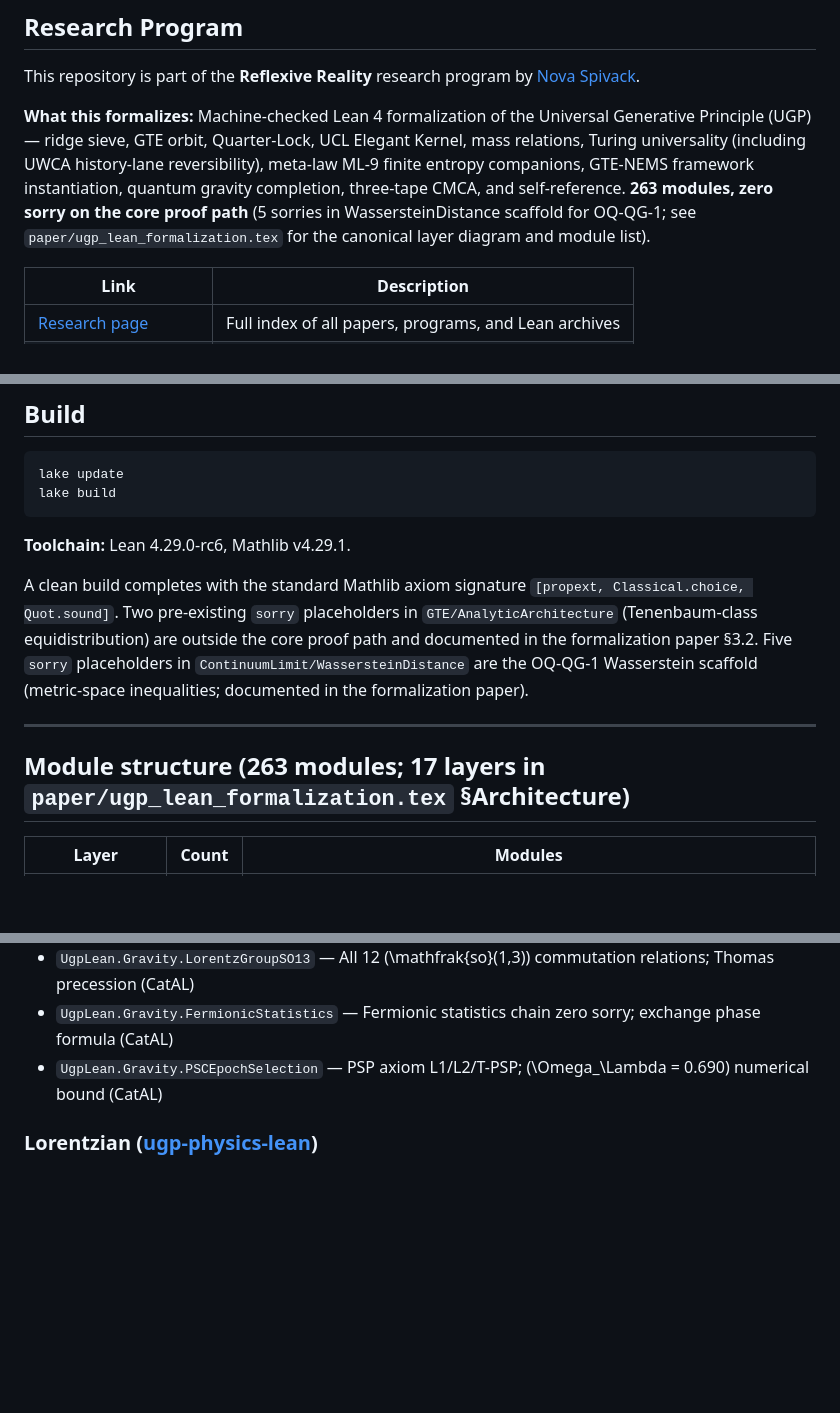
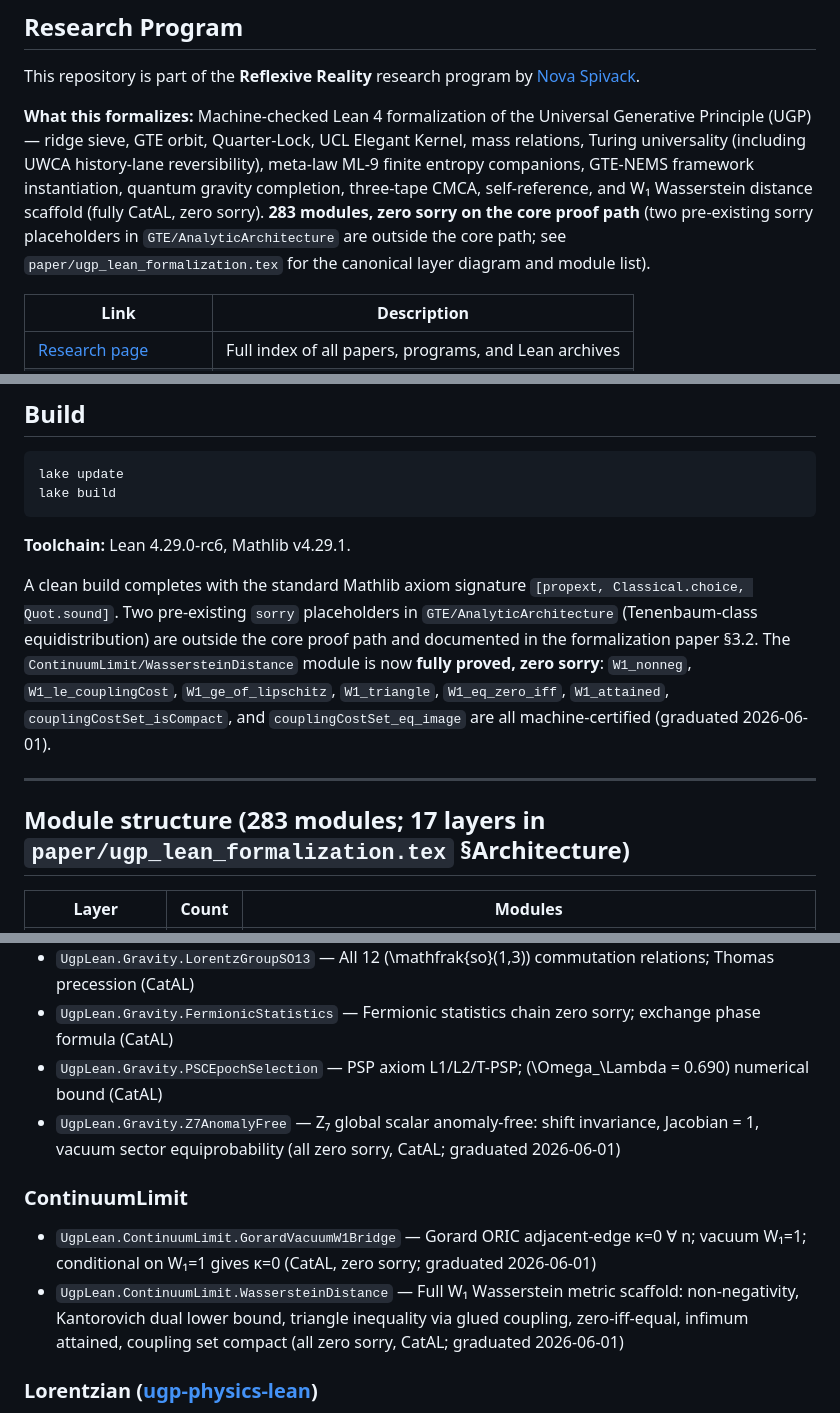
Before and after one commit to novaspivack/ugp-lean, a Markdown page: README.md, 3 parts joined by grey strips. Rendered like a GitHub page; blank space fills up the shorter version.

```diff
--- a/README.md
+++ b/README.md
@@ -17,7 +17,7 @@
 
 This repository is part of the **Reflexive Reality** research program by [Nova Spivack](https://www.novaspivack.com/).
 
-**What this formalizes:** Machine-checked Lean 4 formalization of the Universal Generative Principle (UGP) — ridge sieve, GTE orbit, Quarter-Lock, UCL Elegant Kernel, mass relations, Turing universality (including UWCA history-lane reversibility), meta-law ML-9 finite entropy companions, GTE-NEMS framework instantiation, quantum gravity completion, three-tape CMCA, and self-reference.  **263 modules, zero sorry on the core proof path** (5 sorries in WassersteinDistance scaffold for OQ-QG-1; see `paper/ugp_lean_formalization.tex` for the canonical layer diagram and module list).
+**What this formalizes:** Machine-checked Lean 4 formalization of the Universal Generative Principle (UGP) — ridge sieve, GTE orbit, Quarter-Lock, UCL Elegant Kernel, mass relations, Turing universality (including UWCA history-lane reversibility), meta-law ML-9 finite entropy companions, GTE-NEMS framework instantiation, quantum gravity completion, three-tape CMCA, self-reference, and W₁ Wasserstein distance scaffold (fully CatAL, zero sorry).  **283 modules, zero sorry on the core proof path** (two pre-existing sorry placeholders in `GTE/AnalyticArchitecture` are outside the core path; see `paper/ugp_lean_formalization.tex` for the canonical layer diagram and module list).
 
 | Link | Description |
 |------|-------------|
@@ -36,11 +36,11 @@ lake build
 
 **Toolchain:** Lean 4.29.0-rc6, Mathlib v4.29.1.
 
-A clean build completes with the standard Mathlib axiom signature `[propext, Classical.choice, Quot.sound]`.  Two pre-existing `sorry` placeholders in `GTE/AnalyticArchitecture` (Tenenbaum-class equidistribution) are outside the core proof path and documented in the formalization paper §3.2.  Five `sorry` placeholders in `ContinuumLimit/WassersteinDistance` are the OQ-QG-1 Wasserstein scaffold (metric-space inequalities; documented in the formalization paper).
+A clean build completes with the standard Mathlib axiom signature `[propext, Classical.choice, Quot.sound]`.  Two pre-existing `sorry` placeholders in `GTE/AnalyticArchitecture` (Tenenbaum-class equidistribution) are outside the core proof path and documented in the formalization paper §3.2.  The `ContinuumLimit/WassersteinDistance` module is now **fully proved, zero sorry**: `W1_nonneg`, `W1_le_couplingCost`, `W1_ge_of_lipschitz`, `W1_triangle`, `W1_eq_zero_iff`, `W1_attained`, `couplingCostSet_isCompact`, and `couplingCostSet_eq_image` are all machine-certified (graduated 2026-06-01).
 
 ---
 
-## Module structure (263 modules; **17 layers** in `paper/ugp_lean_formalization.tex` §Architecture)
+## Module structure (283 modules; **17 layers** in `paper/ugp_lean_formalization.tex` §Architecture)
 
 | Layer | Count | Modules |
 |-------|-------|---------|
@@ -902,6 +902,11 @@ Module: `UgpLean.Universality.PhiMDLUniversality`; companion: `rule110-lean/Rule
 - `UgpLean.Gravity.LorentzGroupSO13` — All 12 \(\mathfrak{so}(1,3)\) commutation relations; Thomas precession (CatAL)
 - `UgpLean.Gravity.FermionicStatistics` — Fermionic statistics chain zero sorry; exchange phase formula (CatAL)
 - `UgpLean.Gravity.PSCEpochSelection` — PSP axiom L1/L2/T-PSP; \(\Omega_\Lambda = 0.690\) numerical bound (CatAL)
+- `UgpLean.Gravity.Z7AnomalyFree` — Z₇ global scalar anomaly-free: shift invariance, Jacobian = 1, vacuum sector equiprobability (all zero sorry, CatAL; graduated 2026-06-01)
+
+### ContinuumLimit
+- `UgpLean.ContinuumLimit.GorardVacuumW1Bridge` — Gorard ORIC adjacent-edge κ=0 ∀ n; vacuum W₁=1; conditional on W₁=1 gives κ=0 (CatAL, zero sorry; graduated 2026-06-01)
+- `UgpLean.ContinuumLimit.WassersteinDistance` — Full W₁ Wasserstein metric scaffold: non-negativity, Kantorovich dual lower bound, triangle inequality via glued coupling, zero-iff-equal, infimum attained, coupling set compact (all zero sorry, CatAL; graduated 2026-06-01)
 
 ### Lorentzian ([ugp-physics-lean](https://github.com/novaspivack/ugp-physics-lean))
 - `UgpPhysicsLean.Lorentzian.MinkowskiSpace` — Minkowski metric, LorentzGroup (CatAL)
```
Also changed, not shown: docs/THEOREMS.md (+47 -0 lines).
